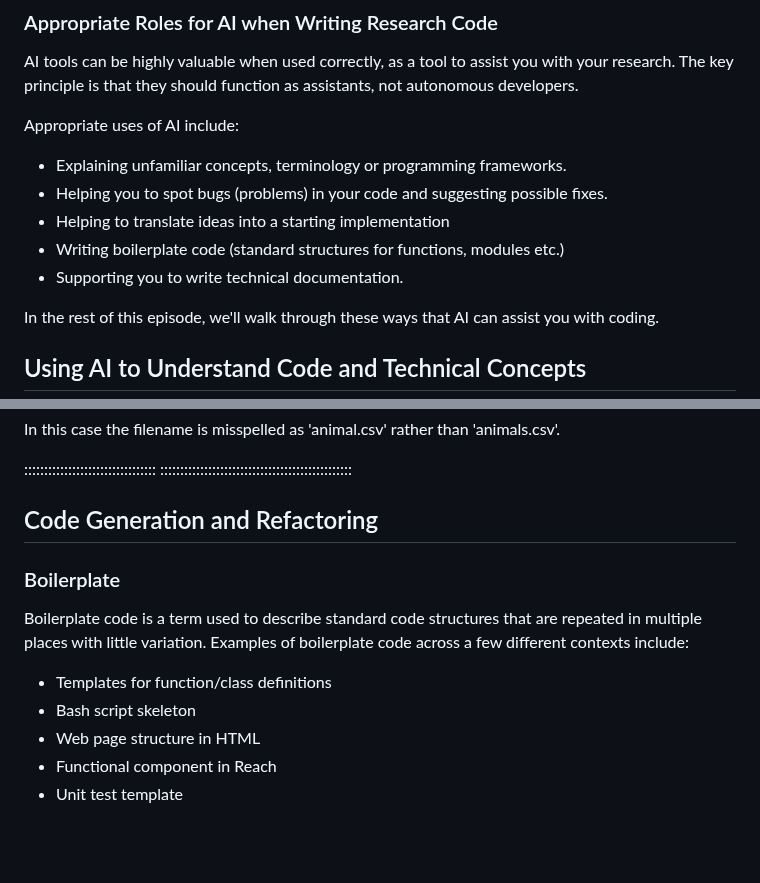
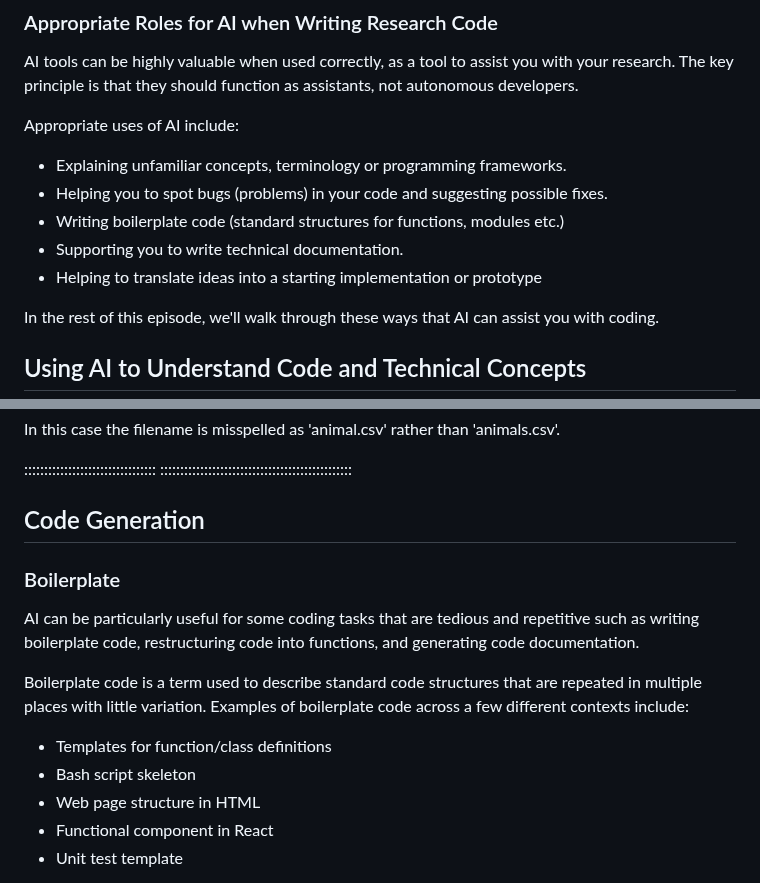
Before and after one commit to Southampton-RSG-Training/coding-with-ai, a Markdown page: episodes/2-ai-assisted-coding.md, 2 parts joined by grey strips. GitHub-like rendering; blank space fills up the shorter version.

```diff
--- a/episodes/2-ai-assisted-coding.md
+++ b/episodes/2-ai-assisted-coding.md
@@ -135,9 +135,9 @@ Appropriate uses of AI include:
 
 - Explaining unfamiliar concepts, terminology or programming frameworks.
 - Helping you to spot bugs (problems) in your code and suggesting possible fixes.
-- Helping to translate ideas into a starting implementation
 - Writing boilerplate code (standard structures for functions, modules etc.)
 - Supporting you to write technical documentation.
+- Helping to translate ideas into a starting implementation or prototype
 
 In the rest of this episode, we'll walk through these ways that AI can assist you with coding.
 
@@ -297,16 +297,19 @@ In this case the filename is misspelled as 'animal.csv' rather than 'animals.csv
 ::::::::::::::::::::::::::::::::::::::::::::::::
 
 
-## Code Generation and Refactoring
+## Code Generation
+
 
 ### Boilerplate
+
+AI can be particularly useful for some coding tasks that are tedious and repetitive such as writing boilerplate code, restructuring code into functions, and generating code documentation.
 
 Boilerplate code is a term used to describe standard code structures that are repeated in multiple places with little variation. Examples of boilerplate code across a few different contexts include:
 
 - Templates for function/class definitions
 - Bash script skeleton
 - Web page structure in HTML
-- Functional component in Reach
+- Functional component in React
 - Unit test template
 
 Using AI to generate boilerplate code can save researchers time with minimal risk, allowing them to spend their time and effort focusing on the intent of the analysis rather than the programming language's syntax.
```
Also changed, not shown: other parts of episodes/2-ai-assisted-coding.md (+105 -0 lines), episodes/3-ethics-reliability-and-security.md (+4 -6 lines), episodes/fig/observations_by_genus_over_time.png (added).
